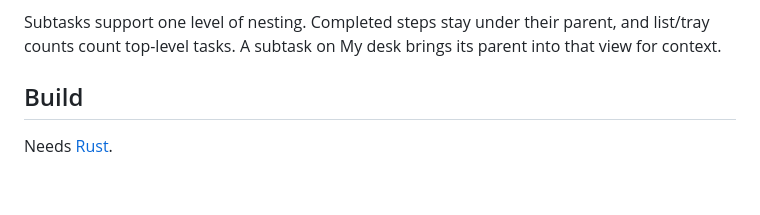
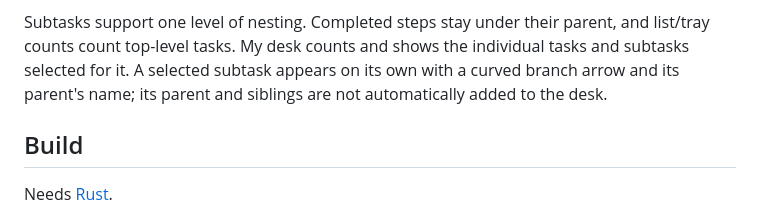
Before and after one commit to SandpiperMediaGroup/tinytasks, a Markdown page: README.md, the part around the change. Drawn GitHub-style; blank space fills up the shorter version.

Commit message:
Show selected subtasks independently on My desk

```diff
--- a/README.md
+++ b/README.md
@@ -46,7 +46,9 @@ but hasn't been tried yet.
   them visible. Actions inside expanded details remain visible.
 
 Subtasks support one level of nesting. Completed steps stay under their parent, and list/tray
-counts count top-level tasks. A subtask on My desk brings its parent into that view for context.
+counts count top-level tasks. My desk counts and shows the individual tasks and subtasks selected
+for it. A selected subtask appears on its own with a curved branch arrow and its parent's name;
+its parent and siblings are not automatically added to the desk.
 
 ## Build
 
```
Also changed, not shown: docs/desk-subtask.png (added), 4 other files.
